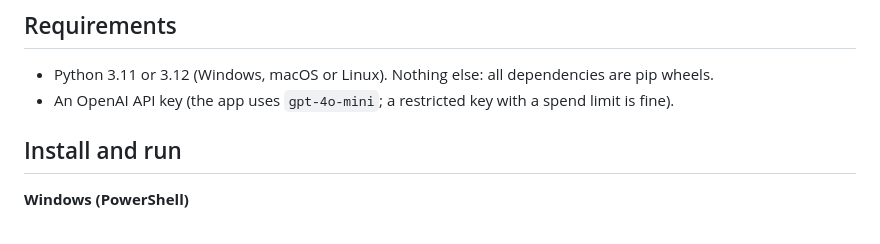
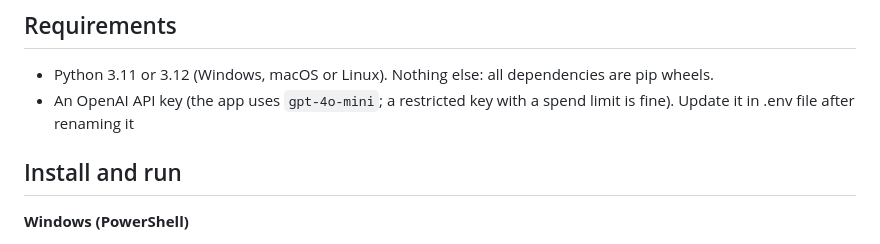
Before and after one commit to shankarchandru-private/AgriMon, a Markdown page: README.md, the part around the change. Rendered like a GitHub page.

Commit message:
Update README.md
Updated readme to share where to update the OpenAI key.

```diff
--- a/README.md
+++ b/README.md
@@ -15,7 +15,7 @@ Question → Intent (LLM) → Match (deterministic) → Execute existing | Gener
 ## Requirements
 
 - Python 3.11 or 3.12 (Windows, macOS or Linux). Nothing else: all dependencies are pip wheels.
-- An OpenAI API key (the app uses `gpt-4o-mini`; a restricted key with a spend limit is fine).
+- An OpenAI API key (the app uses `gpt-4o-mini`; a restricted key with a spend limit is fine). Update it in .env file after renaming it
 
 ## Install and run
 
```
